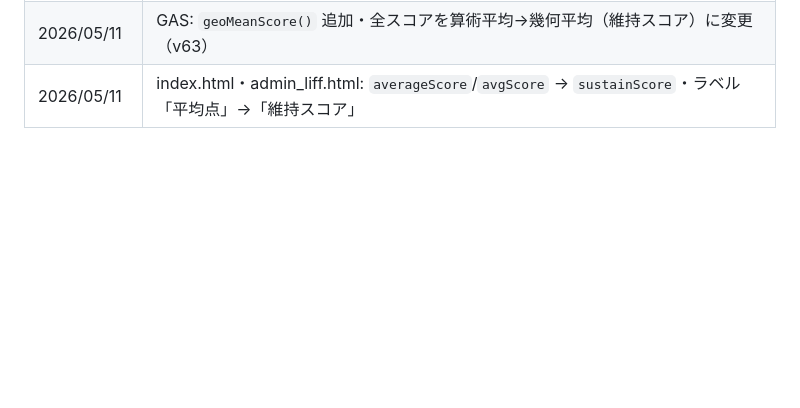
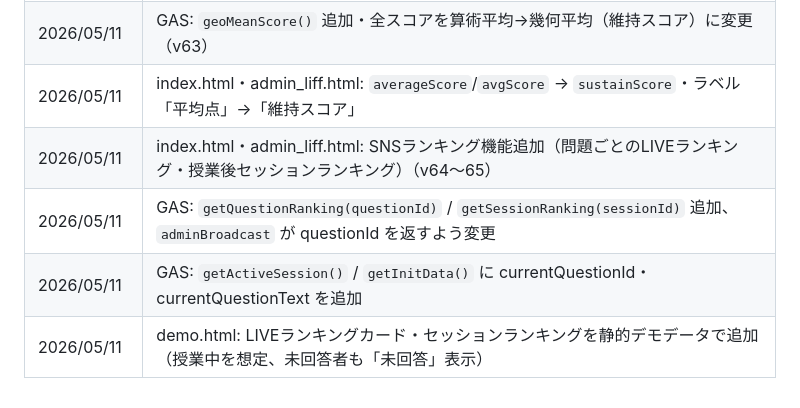
Before and after one commit to otomodentist/dental-liff, a Markdown page: .claude/CLAUDE.md, the part around the change. Rendered like a GitHub page; blank space fills up the shorter version.

Commit message:
docs: update CLAUDE.md with ranking feature history
Co-Authored-By: Claude Sonnet 4.6 <noreply@anthropic.com>

```diff
--- a/.claude/CLAUDE.md
+++ b/.claude/CLAUDE.md
@@ -293,3 +293,7 @@ ACTIVE_SEMESTER        // アクティブ学期 ('spring' or 'fall')
 | 2026/05/11 | GAS: GPT採点プロンプト厳格化（逆・矛盾=0〜10点、意味の正確性で判定）（v62） |
 | 2026/05/11 | GAS: `geoMeanScore()` 追加・全スコアを算術平均→幾何平均（維持スコア）に変更（v63） |
 | 2026/05/11 | index.html・admin_liff.html: `averageScore`/`avgScore` → `sustainScore`・ラベル「平均点」→「維持スコア」 |
+| 2026/05/11 | index.html・admin_liff.html: SNSランキング機能追加（問題ごとのLIVEランキング・授業後セッションランキング）（v64〜65） |
+| 2026/05/11 | GAS: `getQuestionRanking(questionId)` / `getSessionRanking(sessionId)` 追加、`adminBroadcast` が questionId を返すよう変更 |
+| 2026/05/11 | GAS: `getActiveSession()` / `getInitData()` に currentQuestionId・currentQuestionText を追加 |
+| 2026/05/11 | demo.html: LIVEランキングカード・セッションランキングを静的デモデータで追加（授業中を想定、未回答者も「未回答」表示）|
```
